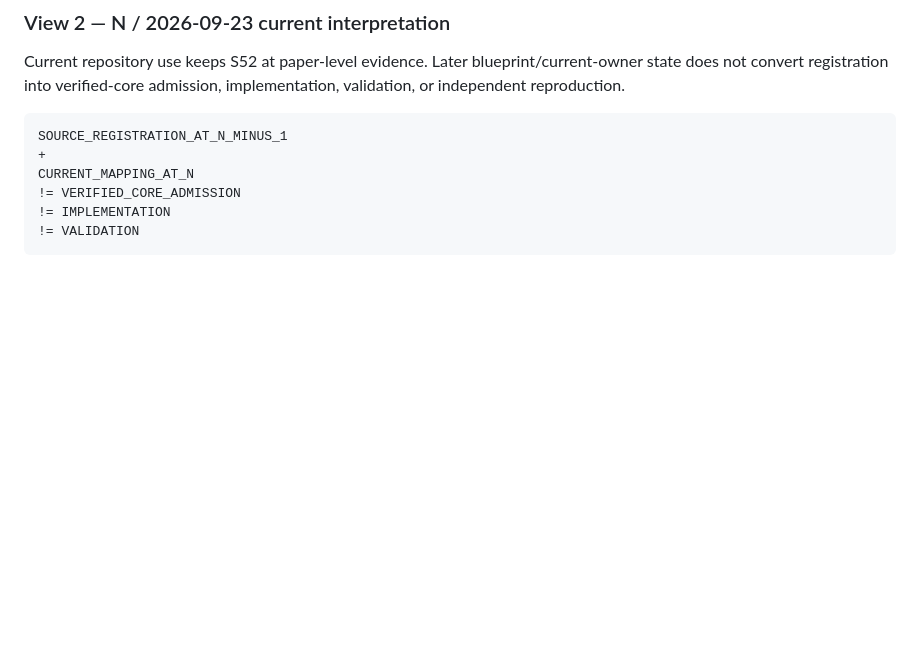
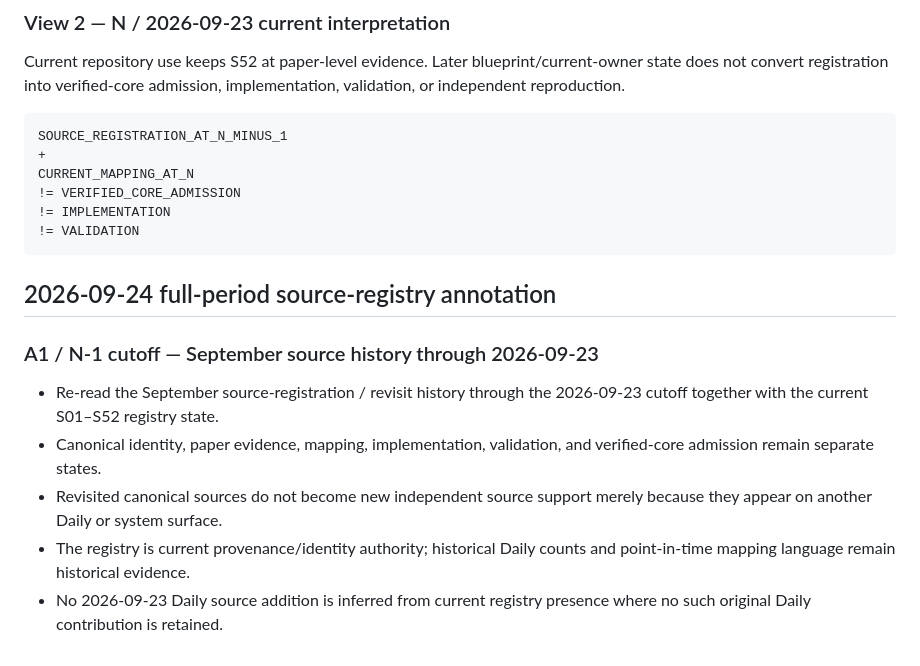
Before and after one commit to lostlight530/agent-foundations, a Markdown page: FOUNDATION/SOURCES.md, the part around the change. Rendered like a GitHub page; blank space fills up the shorter version.

Commit message:
docs: review September evidence through 2026-09-23

````diff
--- a/FOUNDATION/SOURCES.md
+++ b/FOUNDATION/SOURCES.md
@@ -539,3 +539,12 @@ CURRENT_MAPPING_AT_N
 != IMPLEMENTATION
 != VALIDATION
 ```
+## 2026-09-24 full-period source-registry annotation
+
+### A1 / N-1 cutoff — September source history through 2026-09-23
+
+- Re-read the September source-registration / revisit history through the 2026-09-23 cutoff together with the current S01–S52 registry state.
+- Canonical identity, paper evidence, mapping, implementation, validation, and verified-core admission remain separate states.
+- Revisited canonical sources do not become new independent source support merely because they appear on another Daily or system surface.
+- The registry is current provenance/identity authority; historical Daily counts and point-in-time mapping language remain historical evidence.
+- No 2026-09-23 Daily source addition is inferred from current registry presence where no such original Daily contribution is retained.
````
